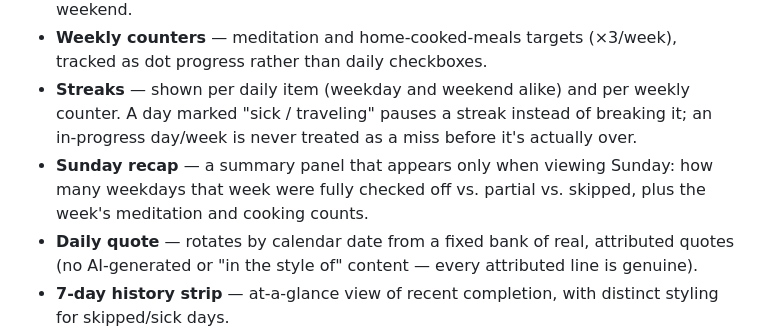
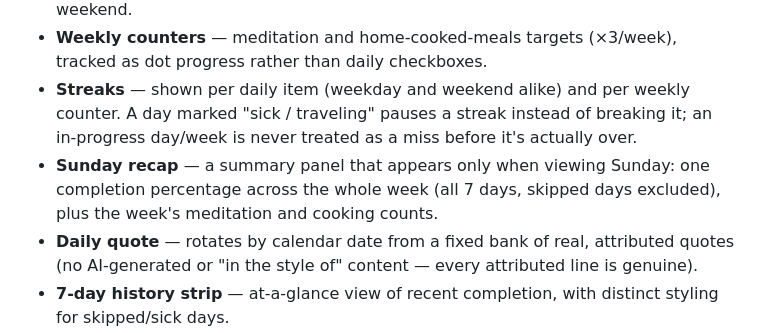
Before and after one commit to braxtonwardle/checklist, a Markdown page: README.md, the part around the change. Drawn GitHub-style.

Commit message:
Update README for percentage-based Sunday recap

```diff
--- a/README.md
+++ b/README.md
@@ -13,7 +13,7 @@ Live at: `https://<your-username>.github.io/<repo-name>/`
 - **Weekend mode** — Saturday and Sunday each render as their own day, with their own progress count and sick/vacation skip, while a set of extra items (physical activity, weekly clean, chess study, reading) stays shared across the whole weekend. A "Sophie weekend" mode hides the extra items entirely for a lighter weekend.
 - **Weekly counters** — meditation and home-cooked-meals targets (×3/week), tracked as dot progress rather than daily checkboxes.
 - **Streaks** — shown per daily item (weekday and weekend alike) and per weekly counter. A day marked "sick / traveling" pauses a streak instead of breaking it; an in-progress day/week is never treated as a miss before it's actually over.
-- **Sunday recap** — a summary panel that appears only when viewing Sunday: how many weekdays that week were fully checked off vs. partial vs. skipped, plus the week's meditation and cooking counts.
+- **Sunday recap** — a summary panel that appears only when viewing Sunday: one completion percentage across the whole week (all 7 days, skipped days excluded), plus the week's meditation and cooking counts.
 - **Daily quote** — rotates by calendar date from a fixed bank of real, attributed quotes (no AI-generated or "in the style of" content — every attributed line is genuine).
 - **7-day history strip** — at-a-glance view of recent completion, with distinct styling for skipped/sick days.
 - **CSV export** — pulls the weekday checklist history out of `localStorage` for review elsewhere.
```
